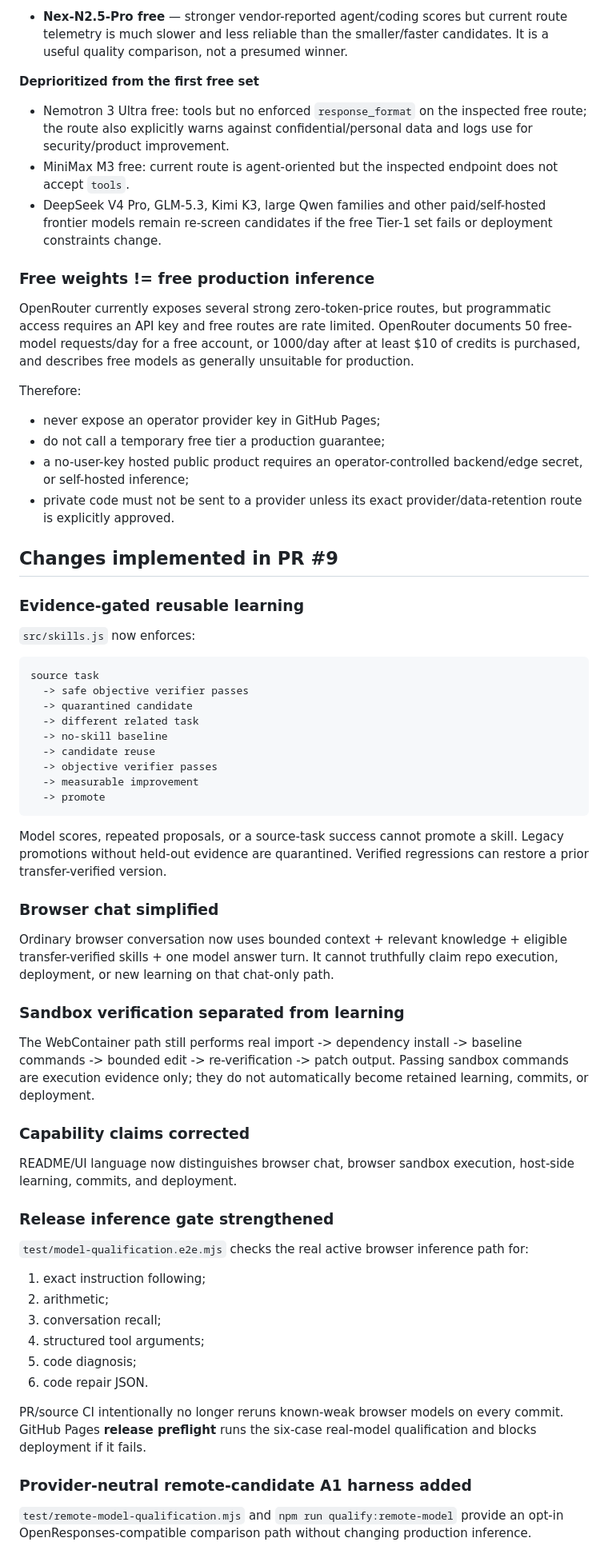
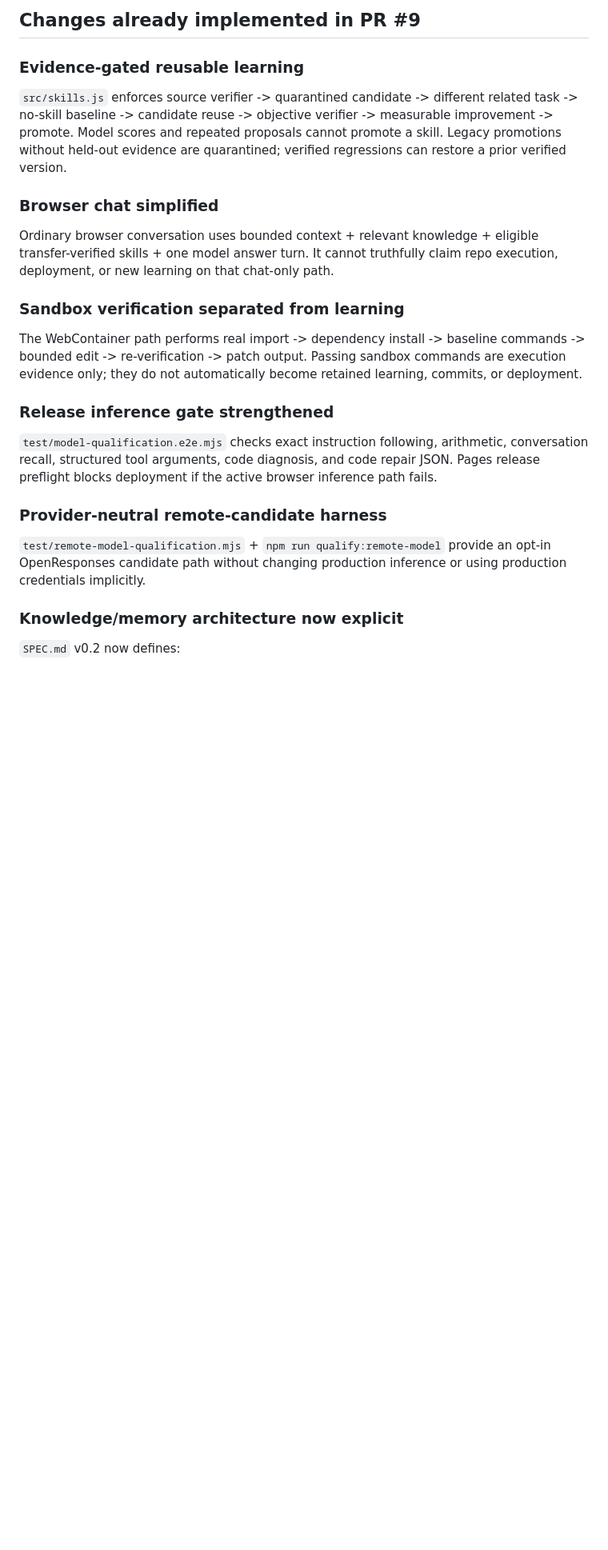
Before and after one commit to JT5D/xrai-agent, a Markdown page: docs/HANDOFF.md, the part around one of its changes. Shown at 80% size. Rendered like a GitHub page; blank space fills up the shorter version.

Commit message:
Prioritize working vertical slice and knowledge roadmap

````diff
--- a/docs/HANDOFF.md
+++ b/docs/HANDOFF.md
@@ -124,68 +241,26 @@ Do **not** assume one model wins from size, novelty, model-card benchmarks, or p
-- **Nex-N2.5-Pro free** — stronger vendor-reported agent/coding scores but current route telemetry is much slower and less reliable than the smaller/faster candidates. It is a useful quality comparison, not a presumed winner.
-
-**Deprioritized from the first free set**
-
-- Nemotron 3 Ultra free: tools but no enforced `response_format` on the inspected free route; the route also explicitly warns against confidential/personal data and logs use for security/product improvement.
-- MiniMax M3 free: current route is agent-oriented but the inspected endpoint does not accept `tools`.
-- DeepSeek V4 Pro, GLM-5.3, Kimi K3, large Qwen families and other paid/self-hosted frontier models remain re-screen candidates if the free Tier-1 set fails or deployment constraints change.
-
-### Free weights != free production inference
-
-OpenRouter currently exposes several strong zero-token-price routes, but programmatic access requires an API key and free routes are rate limited. OpenRouter documents 50 free-model requests/day for a free account, or 1000/day after at least $10 of credits is purchased, and describes free models as generally unsuitable for production.
-
-Therefore:
-
-- never expose an operator provider key in GitHub Pages;
-- do not call a temporary free tier a production guarantee;
-- a no-user-key hosted public product requires an operator-controlled backend/edge secret, or self-hosted inference;
-- private code must not be sent to a provider unless its exact provider/data-retention route is explicitly approved.
-
-## Changes implemented in PR #9
+## Changes already implemented in PR #9
 
 ### Evidence-gated reusable learning
 
-`src/skills.js` now enforces:
-
-```text
-source task
-  -> safe objective verifier passes
-  -> quarantined candidate
-  -> different related task
-  -> no-skill baseline
-  -> candidate reuse
-  -> objective verifier passes
-  -> measurable improvement
-  -> promote
-```
-
-Model scores, repeated proposals, or a source-task success cannot promote a skill. Legacy promotions without held-out evidence are quarantined. Verified regressions can restore a prior transfer-verified version.
+`src/skills.js` enforces source verifier -> quarantined candidate -> different related task -> no-skill baseline -> candidate reuse -> objective verifier -> measurable improvement -> promote. Model scores and repeated proposals cannot promote a skill. Legacy promotions without held-out evidence are quarantined; verified regressions can restore a prior verified version.
 
 ### Browser chat simplified
 
-Ordinary browser conversation now uses bounded context + relevant knowledge + eligible transfer-verified skills + one model answer turn. It cannot truthfully claim repo execution, deployment, or new learning on that chat-only path.
+Ordinary browser conversation uses bounded context + relevant knowledge + eligible transfer-verified skills + one model answer turn. It cannot truthfully claim repo execution, deployment, or new learning on that chat-only path.
 
 ### Sandbox verification separated from learning
 
-The WebContainer path still performs real import -> dependency install -> baseline commands -> bounded edit -> re-verification -> patch output. Passing sandbox commands are execution evidence only; they do not automatically become retained learning, commits, or deployment.
-
-### Capability claims corrected
-
-README/UI language now distinguishes browser chat, browser sandbox execution, host-side learning, commits, and deployment.
+The WebContainer path performs real import -> dependency install -> baseline commands -> bounded edit -> re-verification -> patch output. Passing sandbox commands are execution evidence only; they do not automatically become retained learning, commits, or deployment.
 
 ### Release inference gate strengthened
 
-`test/model-qualification.e2e.mjs` checks the real active browser inference path for:
+`test/model-qualification.e2e.mjs` checks exact instruction following, arithmetic, conversation recall, structured tool arguments, code diagnosis, and code repair JSON. Pages release preflight blocks deployment if the active browser inference path fails.
 
-1. exact instruction following;
-2. arithmetic;
-3. conversation recall;
-4. structured tool arguments;
-5. code diagnosis;
-6. code repair JSON.
+### Provider-neutral remote-candidate harness
 
-PR/source CI intentionally no longer reruns known-weak browser models on every commit. GitHub Pages **release preflight** runs the six-case real-model qualification and blocks deployment if it fails.
+`test/remote-model-qualification.mjs` + `npm run qualify:remote-model` provide an opt-in OpenResponses candidate path without changing production inference or using production credentials implicitly.
 
-### Provider-neutral remote-candidate A1 harness added
+### Knowledge/memory architecture now explicit
 
-`test/remote-model-qualification.mjs` and `npm run qualify:remote-model` provide an opt-in OpenResponses-compatible comparison path without changing production inference.
+`SPEC.md` v0.2 now defines:
 
````
Also changed, not shown: other parts of docs/HANDOFF.md (+202 -90 lines).
